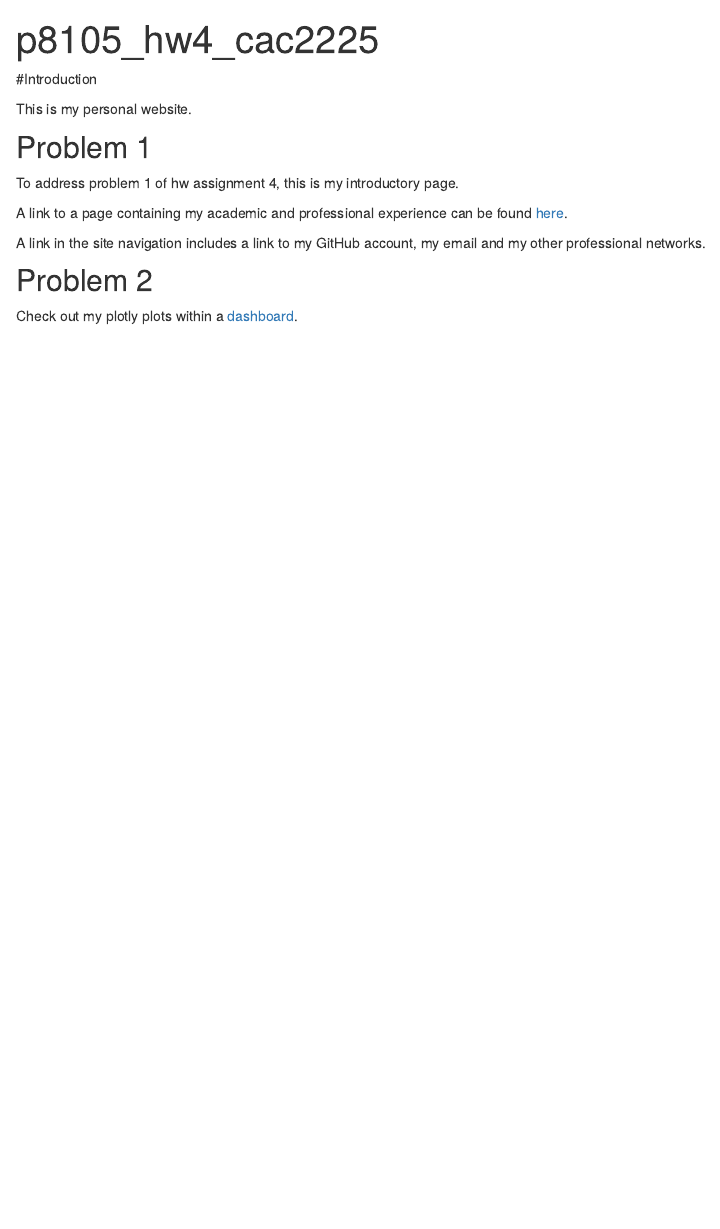
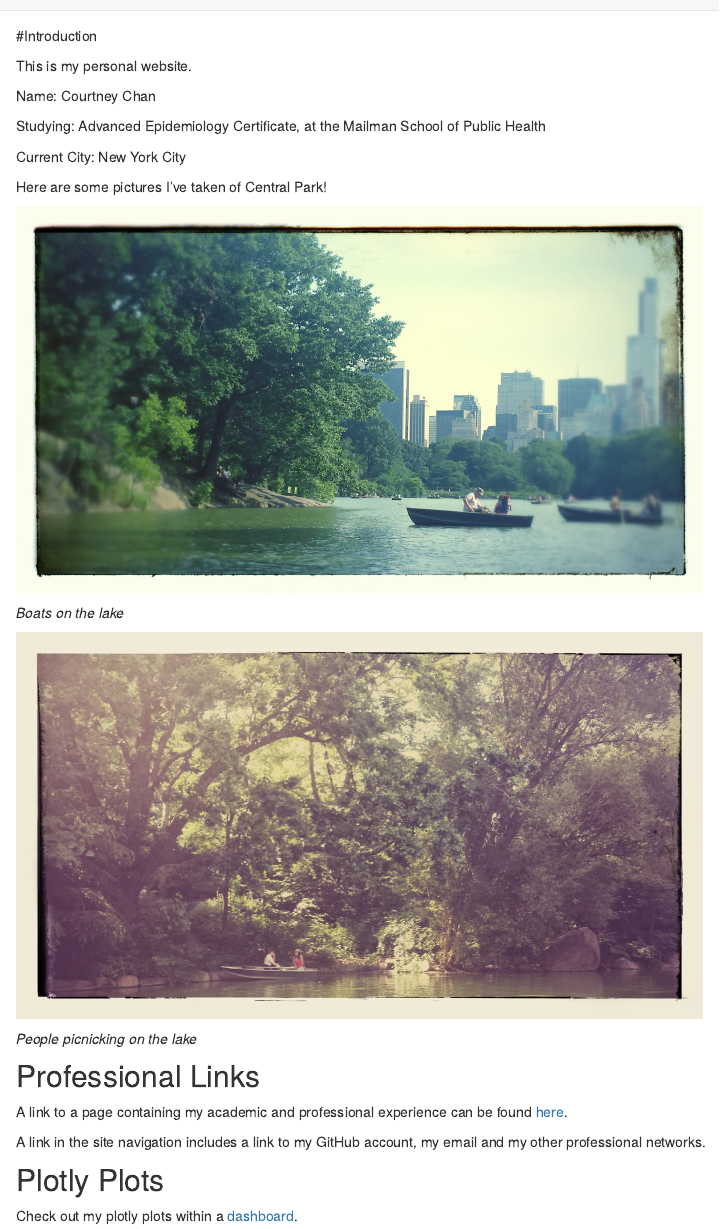
Before and after one commit to cac2225/p8105_hw4_cac2225.github.io, an R Markdown document (index.Rmd): the page in a window 1100 px wide, from 70 px down before the commit and from 40 px down after it, so that both start at the same text. Rendered offline with R 4.5, knitr and Pandoc, with nearby package versions.

Commit message:
images to personalize my page!

```diff
--- a/index.Rmd
+++ b/index.Rmd
@@ -1,19 +1,31 @@
----
-title: "p8105_hw4_cac2225"
----
 
 #Introduction
 
 This is my personal website.
 
-## Problem 1
+Name: Courtney Chan
 
-To address problem 1 of hw assignment 4, this is my introductory page.
+Studying: Advanced Epidemiology Certificate, at the Mailman School of Public Health
+
+Current City: New York City
+
+Here are some pictures I've taken of Central Park!
+
+<img src="images/boats.jpg" style="width:75%">
+
+*Boats on the lake*
+
+<img src="images/people.jpg" style="width:75%">
+
+*People picnicking on the lake*
+
+
+## Professional Links
 
 A link to a page containing my academic and professional experience can be found [here](resume.html).
 
 A link in the site navigation includes a link to my GitHub account, my email and my other professional networks.
 
-## Problem 2
+## Plotly Plots
 
 Check out my plotly plots within a [dashboard](dashboard_template.html).
```
Also changed, not shown: dashboard_template.html, images/boats.jpg (added), images/people.jpg (added), index.html.
